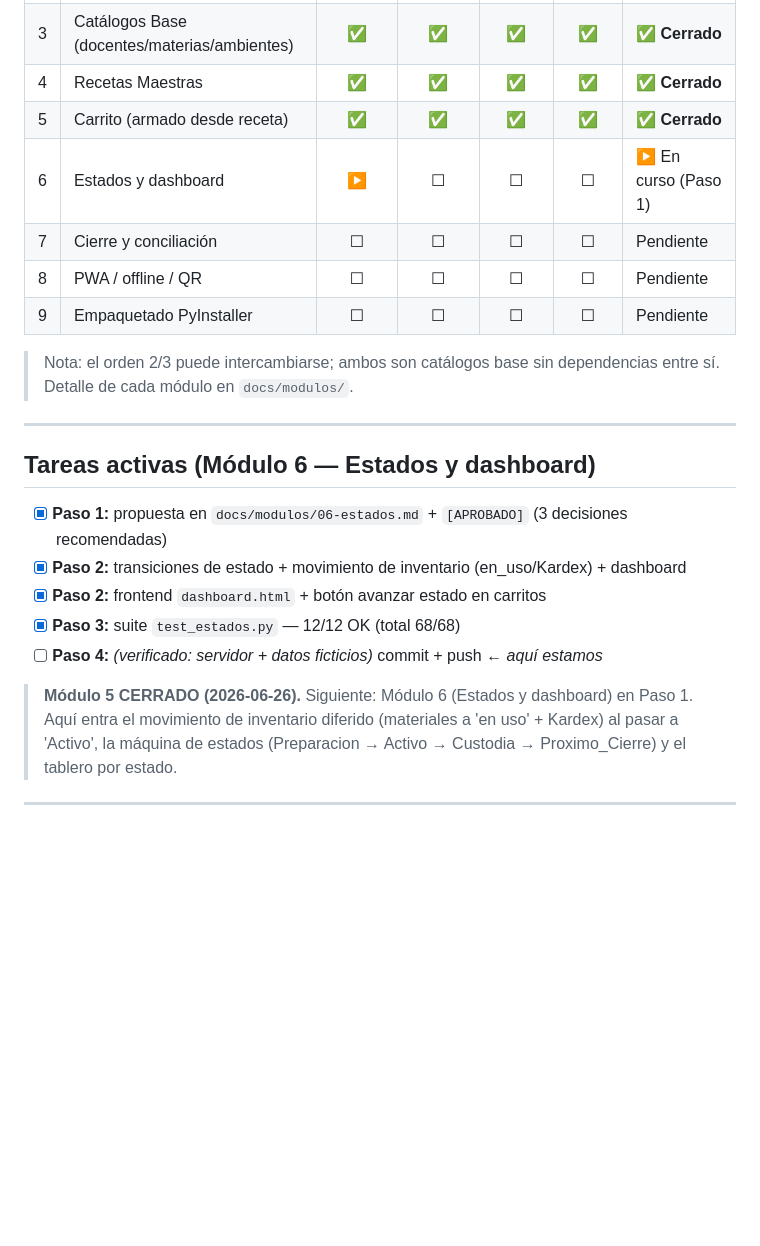
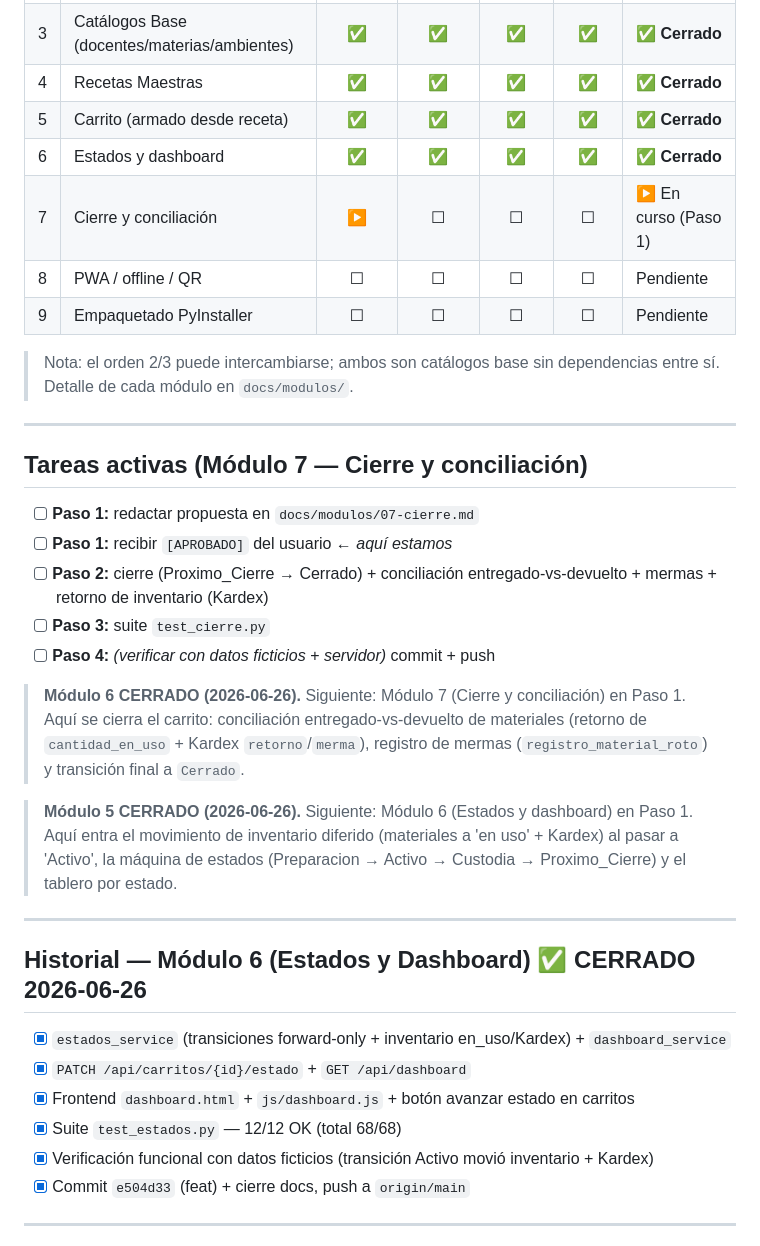
Before and after one commit to jorgeluisgutierrezrivera/sistemalabquimica, a Markdown page: docs/TASKS.md, the part around the change. Rendered like a GitHub page; blank space fills up the shorter version.

Commit message:
docs: cierre del Modulo 6 (estado SDD y tablero)
Co-Authored-By: Claude Opus 4.8 <noreply@anthropic.com>

```diff
--- a/docs/TASKS.md
+++ b/docs/TASKS.md
@@ -18,8 +18,8 @@ _Última actualización: 2026-06-26_
 | 3 | Catálogos Base (docentes/materias/ambientes) | ✅ | ✅ | ✅ | ✅ | ✅ **Cerrado** |
 | 4 | Recetas Maestras | ✅ | ✅ | ✅ | ✅ | ✅ **Cerrado** |
 | 5 | Carrito (armado desde receta) | ✅ | ✅ | ✅ | ✅ | ✅ **Cerrado** |
-| 6 | Estados y dashboard | ▶ | ☐ | ☐ | ☐ | ▶ En curso (Paso 1) |
-| 7 | Cierre y conciliación | ☐ | ☐ | ☐ | ☐ | Pendiente |
+| 6 | Estados y dashboard | ✅ | ✅ | ✅ | ✅ | ✅ **Cerrado** |
+| 7 | Cierre y conciliación | ▶ | ☐ | ☐ | ☐ | ▶ En curso (Paso 1) |
 | 8 | PWA / offline / QR | ☐ | ☐ | ☐ | ☐ | Pendiente |
 | 9 | Empaquetado PyInstaller | ☐ | ☐ | ☐ | ☐ | Pendiente |
 
@@ -28,18 +28,34 @@ _Última actualización: 2026-06-26_
 
 ---
 
-## Tareas activas (Módulo 6 — Estados y dashboard)
+## Tareas activas (Módulo 7 — Cierre y conciliación)
 
-- [x] **Paso 1:** propuesta en `docs/modulos/06-estados.md` + `[APROBADO]` (3 decisiones recomendadas)
-- [x] **Paso 2:** transiciones de estado + movimiento de inventario (en_uso/Kardex) + dashboard
-- [x] **Paso 2:** frontend `dashboard.html` + botón avanzar estado en carritos
-- [x] **Paso 3:** suite `test_estados.py` — 12/12 OK (total 68/68)
-- [ ] **Paso 4:** *(verificado: servidor + datos ficticios)* commit + push  ← *aquí estamos*
+- [ ] **Paso 1:** redactar propuesta en `docs/modulos/07-cierre.md`
+- [ ] **Paso 1:** recibir `[APROBADO]` del usuario  ← *aquí estamos*
+- [ ] **Paso 2:** cierre (Proximo_Cierre → Cerrado) + conciliación entregado-vs-devuelto + mermas + retorno de inventario (Kardex)
+- [ ] **Paso 3:** suite `test_cierre.py`
+- [ ] **Paso 4:** *(verificar con datos ficticios + servidor)* commit + push
+
+> **Módulo 6 CERRADO (2026-06-26).** Siguiente: Módulo 7 (Cierre y conciliación)
+> en Paso 1. Aquí se cierra el carrito: conciliación entregado-vs-devuelto de
+> materiales (retorno de `cantidad_en_uso` + Kardex `retorno`/`merma`), registro
+> de mermas (`registro_material_roto`) y transición final a `Cerrado`.
 
 > **Módulo 5 CERRADO (2026-06-26).** Siguiente: Módulo 6 (Estados y dashboard)
 > en Paso 1. Aquí entra el movimiento de inventario diferido (materiales a
 > 'en uso' + Kardex) al pasar a 'Activo', la máquina de estados
 > (Preparacion → Activo → Custodia → Proximo_Cierre) y el tablero por estado.
+
+---
+
+## Historial — Módulo 6 (Estados y Dashboard) ✅ CERRADO 2026-06-26
+
+- [x] `estados_service` (transiciones forward-only + inventario en_uso/Kardex) + `dashboard_service`
+- [x] `PATCH /api/carritos/{id}/estado` + `GET /api/dashboard`
+- [x] Frontend `dashboard.html` + `js/dashboard.js` + botón avanzar estado en carritos
+- [x] Suite `test_estados.py` — 12/12 OK (total 68/68)
+- [x] Verificación funcional con datos ficticios (transición Activo movió inventario + Kardex)
+- [x] Commit `e504d33` (feat) + cierre docs, push a `origin/main`
 
 ---
 
```
Also changed, not shown: docs/modulos/06-estados.md (+3 -3 lines).
